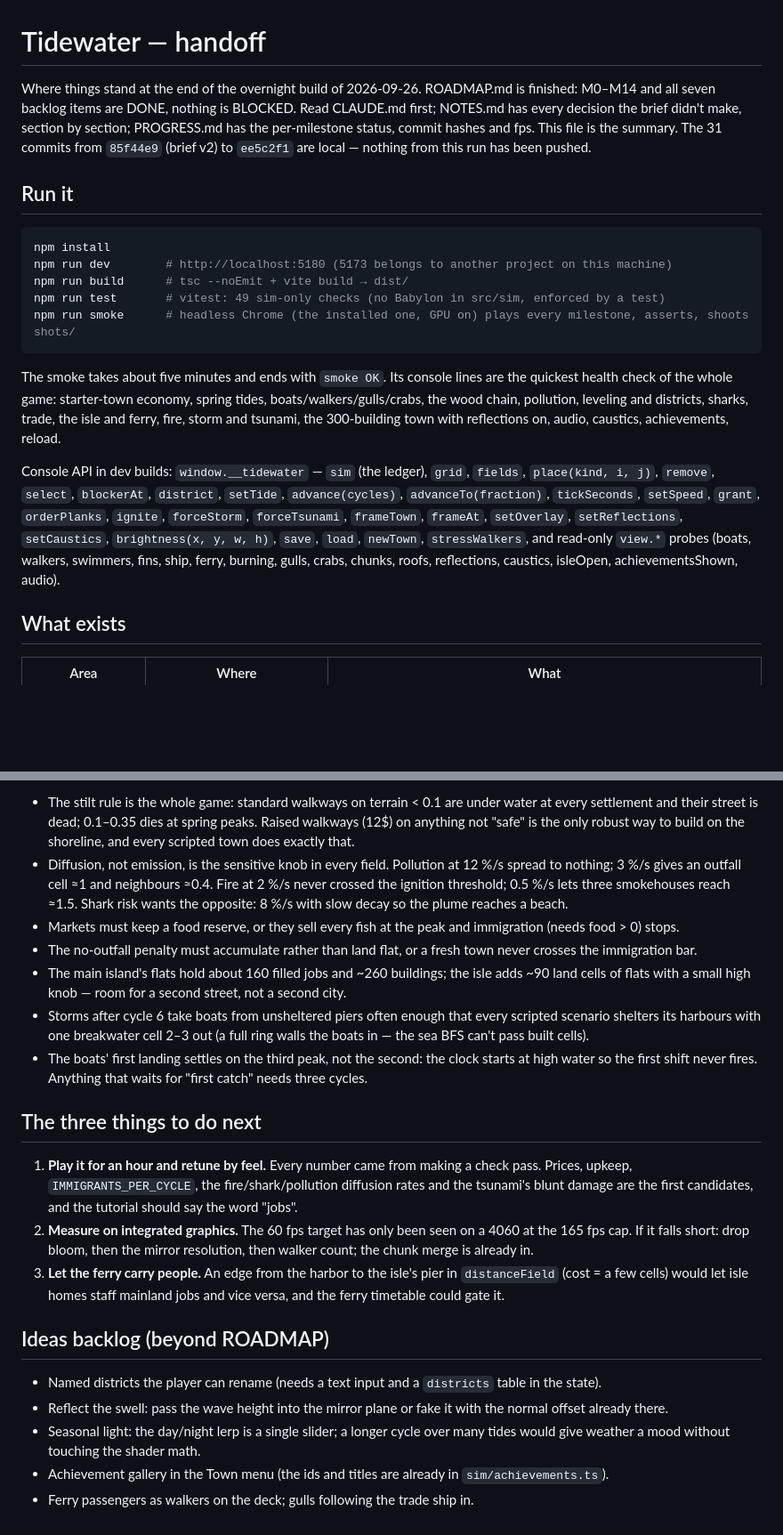
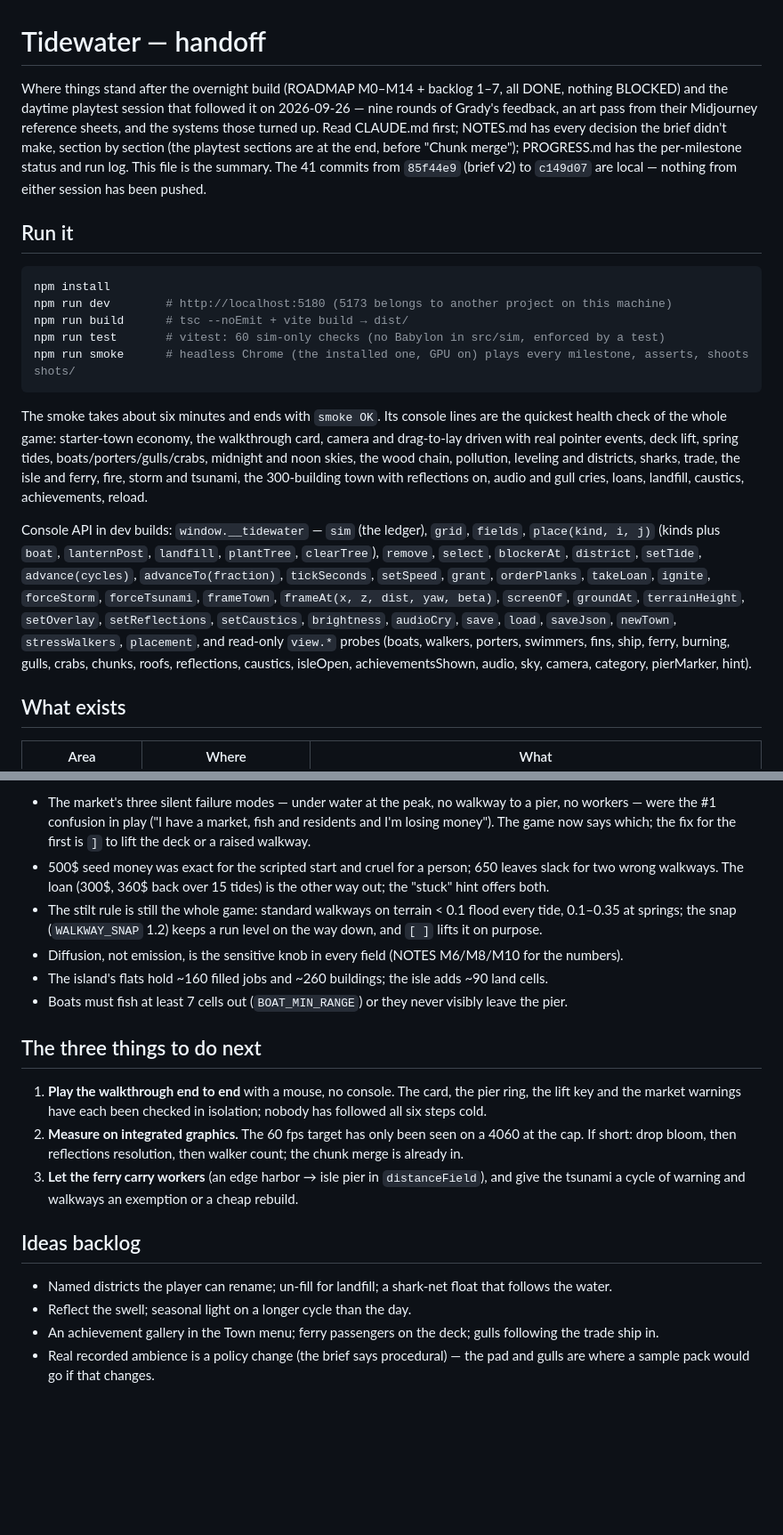
Before and after one commit to grady89/tidewater, a Markdown page: HANDOFF.md, 2 parts joined by grey strips. Shown at 89% size. GitHub-like rendering; blank space fills up the shorter version.

````diff
--- a/HANDOFF.md
+++ b/HANDOFF.md
@@ -1,9 +1,11 @@
 # Tidewater — handoff
 
-Where things stand at the end of the overnight build of 2026-09-26. ROADMAP.md is finished: M0–M14 and all seven
-backlog items are DONE, nothing is BLOCKED. Read CLAUDE.md first; NOTES.md has every decision the brief didn't
-make, section by section; PROGRESS.md has the per-milestone status, commit hashes and fps. This file is the
-summary. The 31 commits from `85f44e9` (brief v2) to `ee5c2f1` are local — nothing from this run has been pushed.
+Where things stand after the overnight build (ROADMAP M0–M14 + backlog 1–7, all DONE, nothing BLOCKED) and the
+daytime playtest session that followed it on 2026-09-26 — nine rounds of Grady's feedback, an art pass from
+their Midjourney reference sheets, and the systems those turned up. Read CLAUDE.md first; NOTES.md has every
+decision the brief didn't make, section by section (the playtest sections are at the end, before "Chunk merge");
+PROGRESS.md has the per-milestone status and run log. This file is the summary. The 41 commits from `85f44e9`
+(brief v2) to `c149d07` are local — nothing from either session has been pushed.
 
 ## Run it
 
@@ -11,21 +13,24 @@ summary. The 31 commits from `85f44e9` (brief v2) to `ee5c2f1` are local — not
 npm install
 npm run dev        # http://localhost:5180 (5173 belongs to another project on this machine)
 npm run build      # tsc --noEmit + vite build → dist/
-npm run test       # vitest: 49 sim-only checks (no Babylon in src/sim, enforced by a test)
+npm run test       # vitest: 60 sim-only checks (no Babylon in src/sim, enforced by a test)
 npm run smoke      # headless Chrome (the installed one, GPU on) plays every milestone, asserts, shoots shots/
 ```
 
-The smoke takes about five minutes and ends with `smoke OK`. Its console lines are the quickest health check of
-the whole game: starter-town economy, spring tides, boats/walkers/gulls/crabs, the wood chain, pollution,
+The smoke takes about six minutes and ends with `smoke OK`. Its console lines are the quickest health check of
+the whole game: starter-town economy, the walkthrough card, camera and drag-to-lay driven with real pointer
+events, deck lift, spring tides, boats/porters/gulls/crabs, midnight and noon skies, the wood chain, pollution,
 leveling and districts, sharks, trade, the isle and ferry, fire, storm and tsunami, the 300-building town with
-reflections on, audio, caustics, achievements, reload.
+reflections on, audio and gull cries, loans, landfill, caustics, achievements, reload.
 
-Console API in dev builds: `window.__tidewater` — `sim` (the ledger), `grid`, `fields`, `place(kind, i, j)`,
-`remove`, `select`, `blockerAt`, `district`, `setTide`, `advance(cycles)`, `advanceTo(fraction)`, `tickSeconds`,
-`setSpeed`, `grant`, `orderPlanks`, `ignite`, `forceStorm`, `forceTsunami`, `frameTown`, `frameAt`, `setOverlay`,
-`setReflections`, `setCaustics`, `brightness(x, y, w, h)`, `save`, `load`, `newTown`, `stressWalkers`, and
-read-only `view.*` probes (boats, walkers, swimmers, fins, ship, ferry, burning, gulls, crabs, chunks, roofs,
-reflections, caustics, isleOpen, achievementsShown, audio).
+Console API in dev builds: `window.__tidewater` — `sim` (the ledger), `grid`, `fields`, `place(kind, i, j)`
+(kinds plus `boat`, `lanternPost`, `landfill`, `plantTree`, `clearTree`), `remove`, `select`, `blockerAt`,
+`district`, `setTide`, `advance(cycles)`, `advanceTo(fraction)`, `tickSeconds`, `setSpeed`, `grant`, `orderPlanks`,
+`takeLoan`, `ignite`, `forceStorm`, `forceTsunami`, `frameTown`, `frameAt(x, z, dist, yaw, beta)`, `screenOf`,
+`groundAt`, `terrainHeight`, `setOverlay`, `setReflections`, `setCaustics`, `brightness`, `audioCry`, `save`,
+`load`, `saveJson`, `newTown`, `stressWalkers`, `placement`, and read-only `view.*` probes (boats, walkers,
+porters, swimmers, fins, ship, ferry, burning, gulls, crabs, chunks, roofs, reflections, caustics, isleOpen,
+achievementsShown, audio, sky, camera, category, pierMarker, hint).
 
 ## What exists
 
@@ -79,34 +76,28 @@ reflections, caustics, isleOpen, achievementsShown, audio).
 
-- The stilt rule is the whole game: standard walkways on terrain < 0.1 are under water at every settlement and
-  their street is dead; 0.1–0.35 dies at spring peaks. Raised walkways (12$) on anything not "safe" is the only
-  robust way to build on the shoreline, and every scripted town does exactly that.
-- Diffusion, not emission, is the sensitive knob in every field. Pollution at 12 %/s spread to nothing; 3 %/s gives
-  an outfall cell ≈1 and neighbours ≈0.4. Fire at 2 %/s never crossed the ignition threshold; 0.5 %/s lets three
-  smokehouses reach ≈1.5. Shark risk wants the opposite: 8 %/s with slow decay so the plume reaches a beach.
-- Markets must keep a food reserve, or they sell every fish at the peak and immigration (needs food > 0) stops.
-- The no-outfall penalty must accumulate rather than land flat, or a fresh town never crosses the immigration bar.
-- The main island's flats hold about 160 filled jobs and ~260 buildings; the isle adds ~90 land cells of flats
-  with a small high knob — room for a second street, not a second city.
-- Storms after cycle 6 take boats from unsheltered piers often enough that every scripted scenario shelters its
-  harbours with one breakwater cell 2–3 out (a full ring walls the boats in — the sea BFS can't pass built cells).
-- The boats' first landing settles on the third peak, not the second: the clock starts at high water so the
-  first shift never fires. Anything that waits for "first catch" needs three cycles.
+- The market's three silent failure modes — under water at the peak, no walkway to a pier, no workers — were the
+  #1 confusion in play ("I have a market, fish and residents and I'm losing money"). The game now says which;
+  the fix for the first is `]` to lift the deck or a raised walkway.
+- 500$ seed money was exact for the scripted start and cruel for a person; 650 leaves slack for two wrong
+  walkways. The loan (300$, 360$ back over 15 tides) is the other way out; the "stuck" hint offers both.
+- The stilt rule is still the whole game: standard walkways on terrain < 0.1 flood every tide, 0.1–0.35 at
+  springs; the snap (`WALKWAY_SNAP` 1.2) keeps a run level on the way down, and `[ ]` lifts it on purpose.
+- Diffusion, not emission, is the sensitive knob in every field (NOTES M6/M8/M10 for the numbers).
+- The island's flats hold ~160 filled jobs and ~260 buildings; the isle adds ~90 land cells.
+- Boats must fish at least 7 cells out (`BOAT_MIN_RANGE`) or they never visibly leave the pier.
 
 ## The three things to do next
 
-1. **Play it for an hour and retune by feel.** Every number came from making a check pass. Prices, upkeep,
-   `IMMIGRANTS_PER_CYCLE`, the fire/shark/pollution diffusion rates and the tsunami's blunt damage are the first
-   candidates, and the tutorial should say the word "jobs".
-2. **Measure on integrated graphics.** The 60 fps target has only been seen on a 4060 at the 165 fps cap. If it
-   falls short: drop bloom, then the mirror resolution, then walker count; the chunk merge is already in.
-3. **Let the ferry carry people.** An edge from the harbor to the isle's pier in `distanceField` (cost = a few
-   cells) would let isle homes staff mainland jobs and vice versa, and the ferry timetable could gate it.
+1. **Play the walkthrough end to end** with a mouse, no console. The card, the pier ring, the lift key and the
+   market warnings have each been checked in isolation; nobody has followed all six steps cold.
+2. **Measure on integrated graphics.** The 60 fps target has only been seen on a 4060 at the cap. If short: drop
+   bloom, then reflections resolution, then walker count; the chunk merge is already in.
+3. **Let the ferry carry workers** (an edge harbor → isle pier in `distanceField`), and give the tsunami a
+   cycle of warning and walkways an exemption or a cheap rebuild.
 
-## Ideas backlog (beyond ROADMAP)
+## Ideas backlog
 
-- Named districts the player can rename (needs a text input and a `districts` table in the state).
-- Reflect the swell: pass the wave height into the mirror plane or fake it with the normal offset already there.
-- Seasonal light: the day/night lerp is a single slider; a longer cycle over many tides would give weather a
-  mood without touching the shader math.
-- Achievement gallery in the Town menu (the ids and titles are already in `sim/achievements.ts`).
-- Ferry passengers as walkers on the deck; gulls following the trade ship in.
+- Named districts the player can rename; un-fill for landfill; a shark-net float that follows the water.
+- Reflect the swell; seasonal light on a longer cycle than the day.
+- An achievement gallery in the Town menu; ferry passengers on the deck; gulls following the trade ship in.
+- Real recorded ambience is a policy change (the brief says procedural) — the pad and gulls are where a sample
+  pack would go if that changes.
````
Also changed, not shown: other parts of HANDOFF.md (+29 -37 lines), PROGRESS.md (+1 -0 lines).
